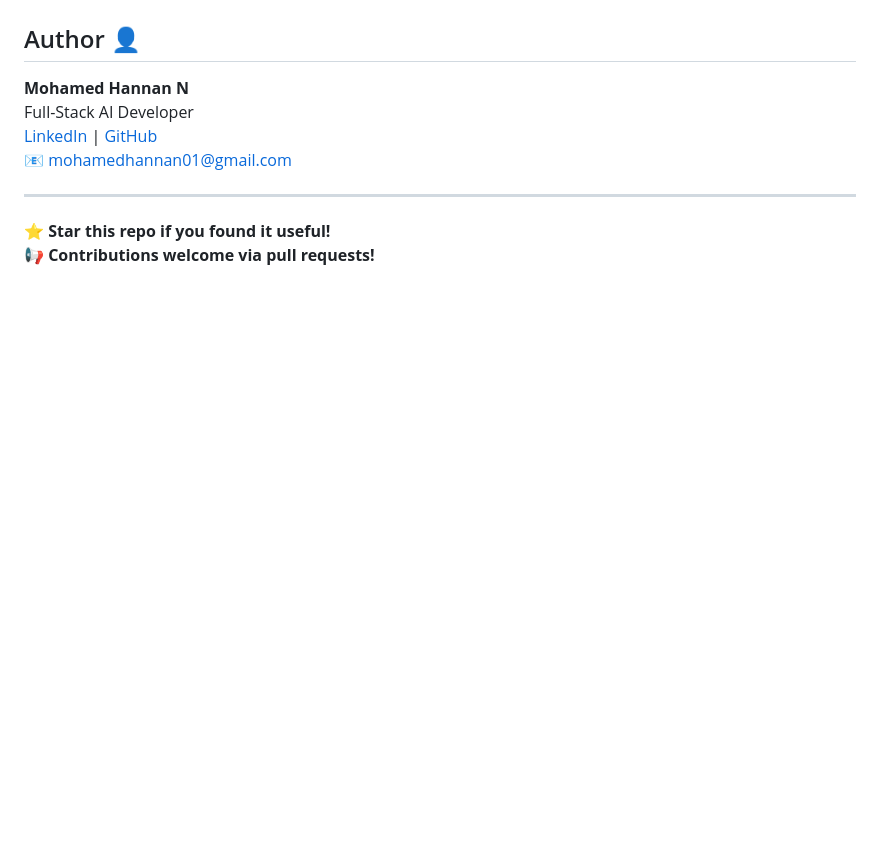
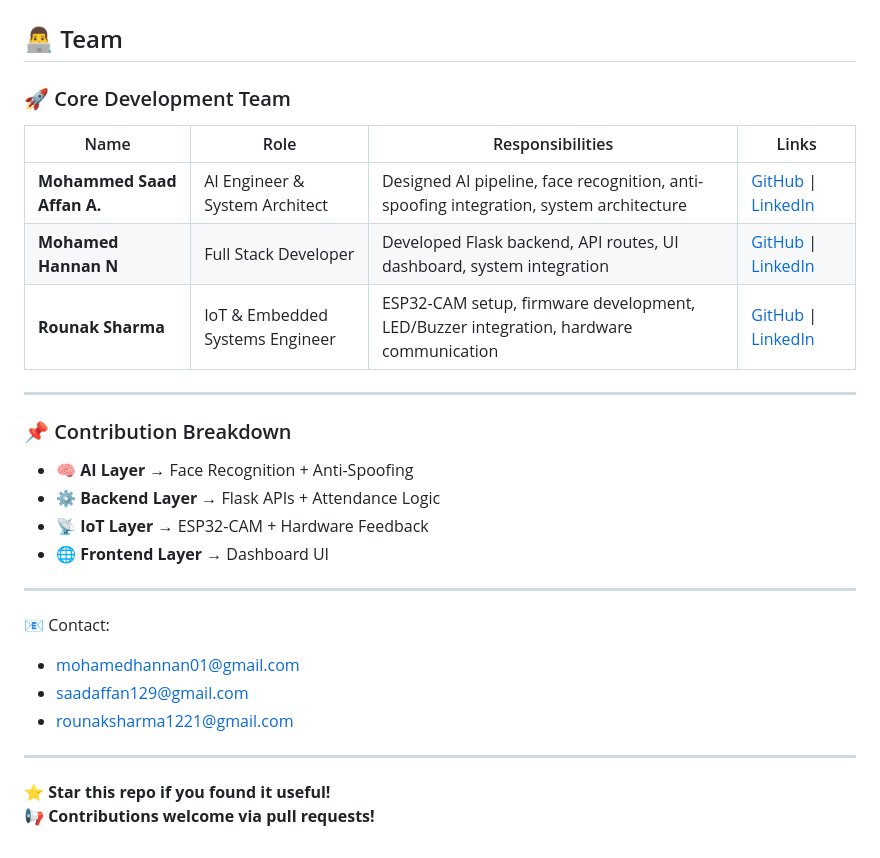
Before and after one commit to saad-affan12/Smart-AI-Attendance-System-IoT, a Markdown page: README.md, the part around one of its changes. Rendered like a GitHub page; blank space fills up the shorter version.

Commit message:
Revise author section to include core development team
Updated team section and added contribution breakdown.

```diff
--- a/README.md
+++ b/README.md
@@ -279,12 +288,31 @@ Accuracy: ~95% on test set.
 
 <p align="center"> <img src="screenshots/dashboard.png" width="45%"/> <img src="screenshots/demo1.png" width="45%"/> </p> <p align="center"> <img src="screenshots/ESP32_FTDI.png" width="45%"/> </p>
 
-## Author 👤
+## 👨‍💻 Team
 
-**Mohamed Hannan N**
-Full-Stack AI Developer
-[LinkedIn](https://www.linkedin.com/in/mohamed-hannan-9703763a0/) | [GitHub](https://github.com/Hannan01-nil)
-📧 mohamedhannan01@gmail.com
+### 🚀 Core Development Team
+
+| Name | Role | Responsibilities | Links |
+|------|------|-----------------|-------|
+| **Mohammed Saad Affan A.** | AI Engineer & System Architect | Designed AI pipeline, face recognition, anti-spoofing integration, system architecture | [GitHub](https://github.com/saad-affan12) \| [LinkedIn](https://www.linkedin.com/in/saad-affan-566553319) |
+| **Mohamed Hannan N** | Full Stack Developer | Developed Flask backend, API routes, UI dashboard, system integration | [GitHub](https://github.com/Hannan01-nil) \| [LinkedIn](https://www.linkedin.com/in/mohamed-hannan-9703763a0/) |
+| **Rounak Sharma** | IoT & Embedded Systems Engineer | ESP32-CAM setup, firmware development, LED/Buzzer integration, hardware communication | [GitHub](https://github.com/gh-raunil) \| [LinkedIn](https://www.linkedin.com/in/rounak-kumar-9b8260319 ) |
+
+---
+
+### 📌 Contribution Breakdown
+
+- 🧠 **AI Layer** → Face Recognition + Anti-Spoofing
+- ⚙️ **Backend Layer** → Flask APIs + Attendance Logic
+- 📡 **IoT Layer** → ESP32-CAM + Hardware Feedback
+- 🌐 **Frontend Layer** → Dashboard UI
+
+---
+
+📧 Contact:
+- mohamedhannan01@gmail.com
+- saadaffan129@gmail.com
+- rounaksharma1221@gmail.com
 
 ---
 
```
Also changed, not shown: other parts of README.md (+11 -2 lines).
